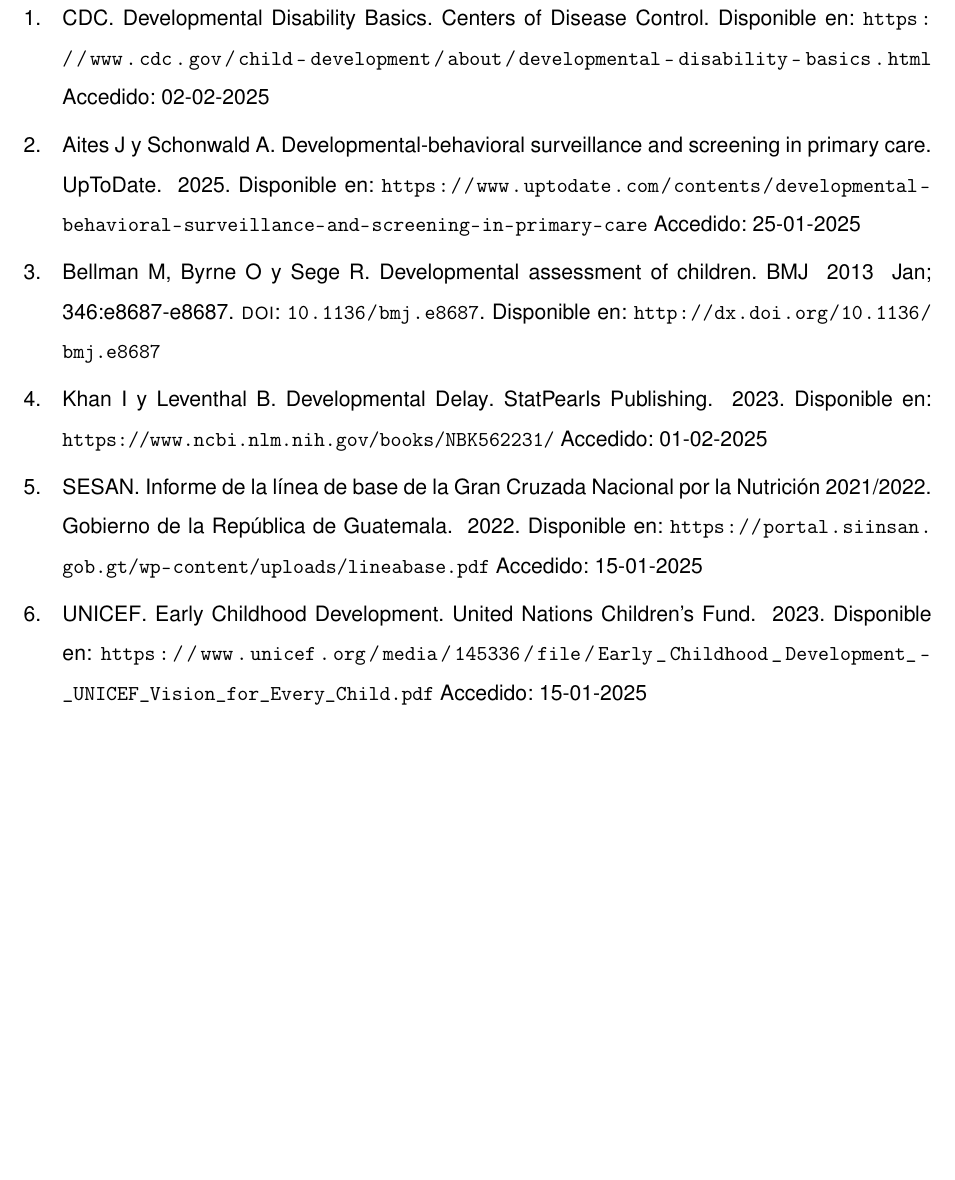
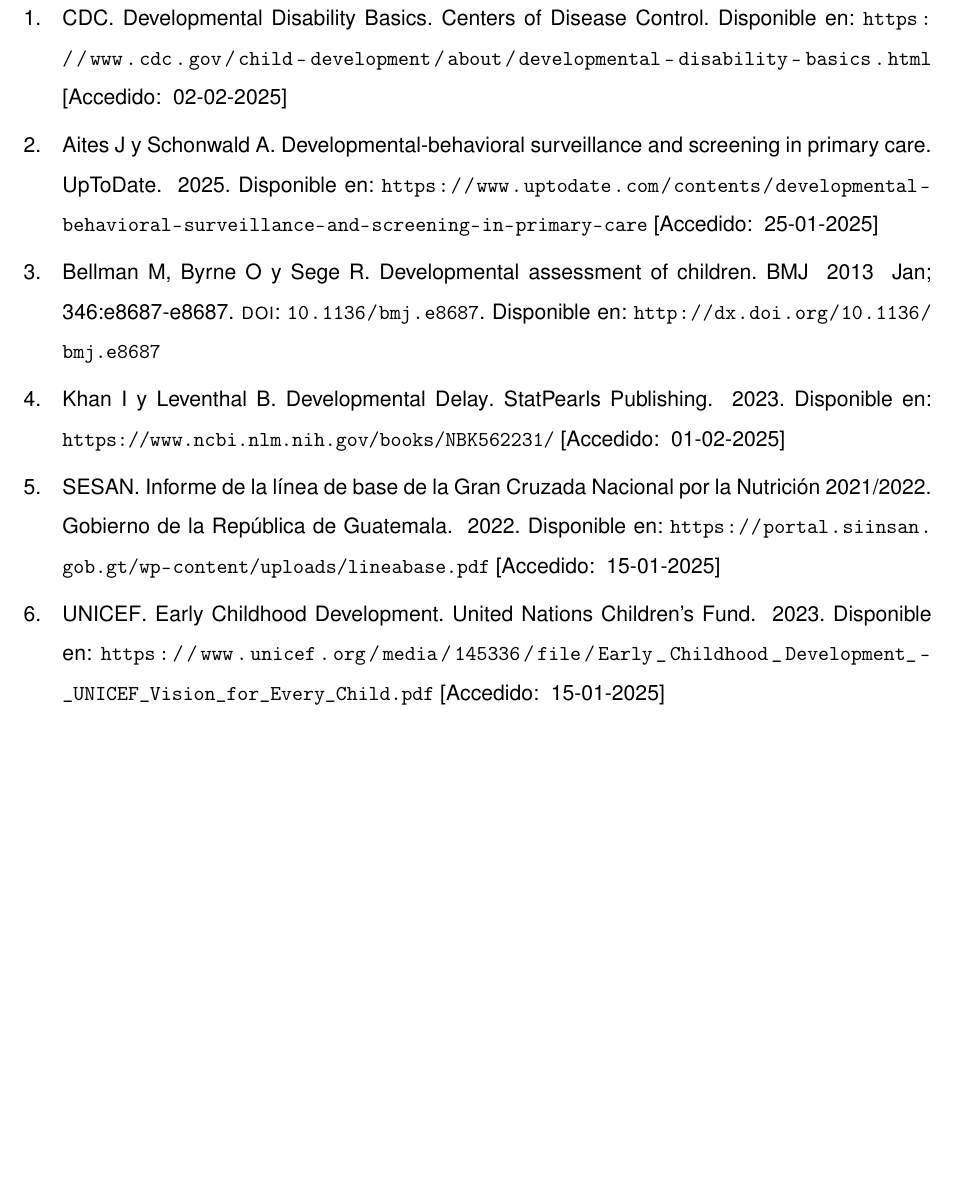
Before and after one commit to dxnst/tesis-latex, a LaTeX document (protocolo/mydocument.tex): part of page 8 of 8, cut so that both start at the same text. Compiled offline with pdfLaTeX.

Commit message:
fixed citations

```diff
--- a/protocolo/mydocument.tex
+++ b/protocolo/mydocument.tex
@@ -23,12 +23,12 @@
 \usepackage{csquotes}
 \usepackage[backend=biber, style=vancouver]{biblatex}
 \DeclareFieldFormat*{url}{\bibstring{urlfrom}: \url{#1}}
-\DeclareFieldFormat{urldate}{\bibstring{urlseen}\space#1}
+\DeclareFieldFormat{urldate}{[\bibstring{urlseen}: \space#1]}
 \addbibresource{mydocument.bib}
 
 \DefineBibliographyStrings{spanish}{
 	urlfrom = {Disponible en},
-	urlseen = {Accedido:},
+	urlseen = {Accedido},
 }
 
 % Formato de numeración
```
